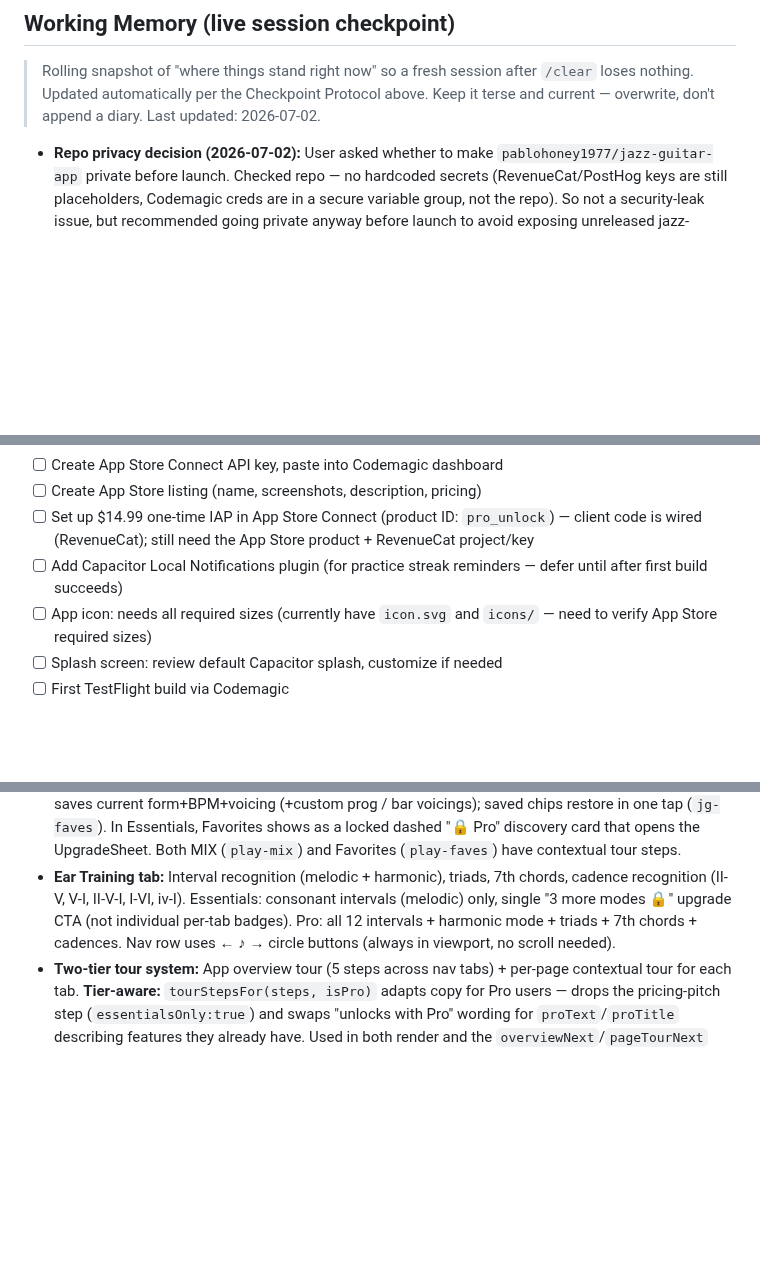
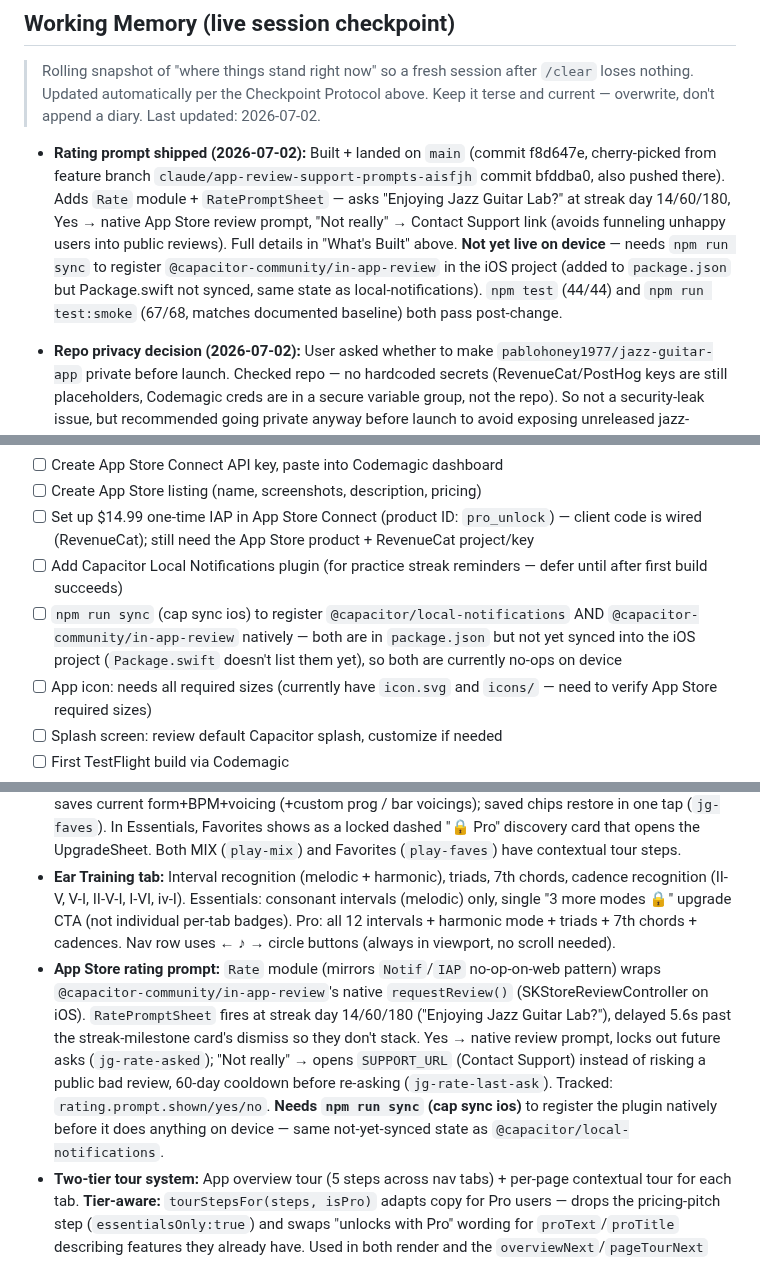
Before and after one commit to PabloHoney1977/Jazz-Guitar-App, a Markdown page: CLAUDE.md, 3 parts joined by grey strips. Drawn GitHub-style; blank space fills up the shorter version.

Commit message:
docs: checkpoint App Store rating prompt feature
Co-Authored-By: Claude Sonnet 5 <noreply@anthropic.com>
Claude-Session: https://claude.ai/code/session_012EpZVR3S17vc8abj2nGCNy

```diff
--- a/CLAUDE.md
+++ b/CLAUDE.md
@@ -16,6 +16,7 @@
 ## Working Memory (live session checkpoint)
 > Rolling snapshot of "where things stand right now" so a fresh session after `/clear` loses nothing. Updated automatically per the Checkpoint Protocol above. Keep it terse and current — overwrite, don't append a diary. Last updated: 2026-07-02.
 
+- **Rating prompt shipped (2026-07-02):** Built + landed on `main` (commit f8d647e, cherry-picked from feature branch `claude/app-review-support-prompts-aisfjh` commit bfddba0, also pushed there). Adds `Rate` module + `RatePromptSheet` — asks "Enjoying Jazz Guitar Lab?" at streak day 14/60/180, Yes → native App Store review prompt, "Not really" → Contact Support link (avoids funneling unhappy users into public reviews). Full details in "What's Built" above. **Not yet live on device** — needs `npm run sync` to register `@capacitor-community/in-app-review` in the iOS project (added to `package.json` but Package.swift not synced, same state as local-notifications). `npm test` (44/44) and `npm run test:smoke` (67/68, matches documented baseline) both pass post-change.
 - **Repo privacy decision (2026-07-02):** User asked whether to make `pablohoney1977/jazz-guitar-app` private before launch. Checked repo — no hardcoded secrets (RevenueCat/PostHog keys are still placeholders, Codemagic creds are in a secure variable group, not the repo). So not a security-leak issue, but recommended going private anyway before launch to avoid exposing unreleased jazz-standards content and the exact freemium paywall gating logic in `app.js`. User said yes. **Claude has no tool to change GitHub repo visibility** (github MCP here covers content/PRs/issues, not repo settings) — this is a manual user action: Settings → Danger Zone → Change visibility → Private. Not yet done as of this checkpoint.
 
 - **In progress / mid-task:** _(audio root cause FOUND + fixed on `main` — awaiting next TestFlight build to confirm via self-test.)_
@@ -58,6 +59,7 @@ Steps completed and still needed to ship:
 - [ ] Create App Store listing (name, screenshots, description, pricing)
 - [ ] Set up $14.99 one-time IAP in App Store Connect (product ID: `pro_unlock`) — client code is wired (RevenueCat); still need the App Store product + RevenueCat project/key
 - [ ] Add Capacitor Local Notifications plugin (for practice streak reminders — defer until after first build succeeds)
+- [ ] `npm run sync` (cap sync ios) to register `@capacitor/local-notifications` AND `@capacitor-community/in-app-review` natively — both are in `package.json` but not yet synced into the iOS project (`Package.swift` doesn't list them yet), so both are currently no-ops on device
 - [ ] App icon: needs all required sizes (currently have `icon.svg` and `icons/` — need to verify App Store required sizes)
 - [ ] Splash screen: review default Capacitor splash, customize if needed
 - [ ] First TestFlight build via Codemagic
@@ -90,6 +92,7 @@ Steps completed and still needed to ship:
 - **Any Chord tab:** All chord types including extensions, find-in-key, custom root picker. Two modes: **Build a Chord** (pick root + type, see voicings on neck) and **Find Chord** (Pro — tap notes on fretboard to identify chord). Find Chord: exact matches show chord name + "open ↗" to jump to Build a Chord; incomplete matches are clickable and highlight missing chord tones as blue dashed dots on the fretboard so you can tap them to complete the voicing.
 - **Play tab (IIVIView):** Backing track with walking bass, ride cymbal, jazz guitar comping. Forms: major/minor II-V-I, jazz blues, I-VI-ii-V turnaround, tritone sub, sec. dom., custom. Standards (Pro): Blue Bossa, Autumn Leaves, All The Things You Are, Stella by Starlight, There Will Never Be Another You. Swing feel, variable BPM (35–150). Voice leading, pinned chords, bar-level voicing override. Per-instrument **MIX controls** (Bass/Guitar/Ride): each has a LED enable toggle + MIX button that opens a 5-band EQ + volume slider (keys `jg-eq`/`jg-geq`/`jg-req`, plus volume state). **Favorites (Pro):** ★ saves current form+BPM+voicing (+custom prog / bar voicings); saved chips restore in one tap (`jg-faves`). In Essentials, Favorites shows as a locked dashed "🔒 Pro" discovery card that opens the UpgradeSheet. Both MIX (`play-mix`) and Favorites (`play-faves`) have contextual tour steps.
 - **Ear Training tab:** Interval recognition (melodic + harmonic), triads, 7th chords, cadence recognition (II-V, V-I, II-V-I, I-VI, iv-I). Essentials: consonant intervals (melodic) only, single "3 more modes 🔒" upgrade CTA (not individual per-tab badges). Pro: all 12 intervals + harmonic mode + triads + 7th chords + cadences. Nav row uses ← ♪ → circle buttons (always in viewport, no scroll needed).
+- **App Store rating prompt:** `Rate` module (mirrors `Notif`/`IAP` no-op-on-web pattern) wraps `@capacitor-community/in-app-review`'s native `requestReview()` (SKStoreReviewController on iOS). `RatePromptSheet` fires at streak day 14/60/180 ("Enjoying Jazz Guitar Lab?"), delayed 5.6s past the streak-milestone card's dismiss so they don't stack. Yes → native review prompt, locks out future asks (`jg-rate-asked`); "Not really" → opens `SUPPORT_URL` (Contact Support) instead of risking a public bad review, 60-day cooldown before re-asking (`jg-rate-last-ask`). Tracked: `rating.prompt.shown/yes/no`. **Needs `npm run sync` (cap sync ios)** to register the plugin natively before it does anything on device — same not-yet-synced state as `@capacitor/local-notifications`.
 - **Two-tier tour system:** App overview tour (5 steps across nav tabs) + per-page contextual tour for each tab. **Tier-aware:** `tourStepsFor(steps, isPro)` adapts copy for Pro users — drops the pricing-pitch step (`essentialsOnly:true`) and swaps "unlocks with Pro" wording for `proText`/`proTitle` describing features they already have. Used in both render and the `overviewNext`/`pageTourNext` length checks.
 - **Streak tracking:** 🔥 Xd badge in header. Fires when Play tab session starts OR first Ear Training answer. Resets if day is skipped. `playSessions` counted in localStorage. Push notification reminders deferred to Capacitor build.
 - **Streak milestones:** Celebration card slides up at days 3, 7, 14, 30. Auto-dismisses at 5.4s. Tap to dismiss early. `streakMilestone` state, `STREAK_MILESTONES=[3,7,14,30]`, `milestoneUp` CSS animation in index.html. Days 7 and 30 show an inline upgrade nudge for essentials users.
```
